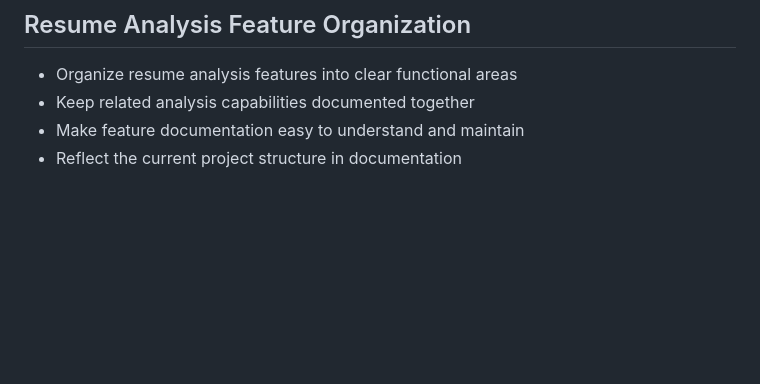
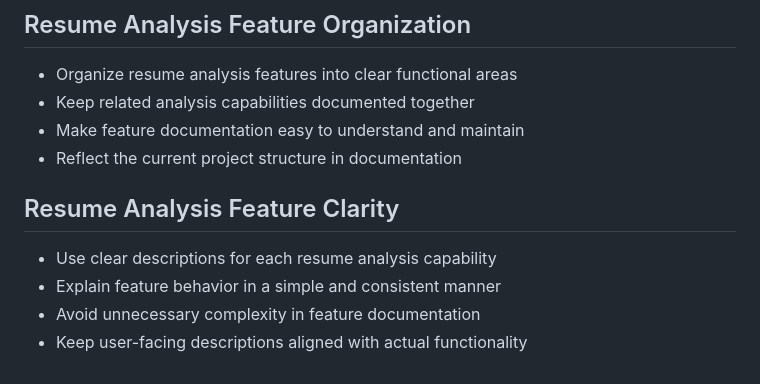
Before and after one commit to Sathiuppar2242/AI-Resume-Analyzer, a Markdown page: README.md, the part around the change. Rendered like a GitHub page; blank space fills up the shorter version.

Commit message:
Document resume analysis feature clarity

```diff
--- a/README.md
+++ b/README.md
@@ -1203,3 +1203,10 @@ The project is maintained with incremental documentation and feature improvement
 - Keep related analysis capabilities documented together
 - Make feature documentation easy to understand and maintain
 - Reflect the current project structure in documentation
+
+## Resume Analysis Feature Clarity
+
+- Use clear descriptions for each resume analysis capability
+- Explain feature behavior in a simple and consistent manner
+- Avoid unnecessary complexity in feature documentation
+- Keep user-facing descriptions aligned with actual functionality
```
